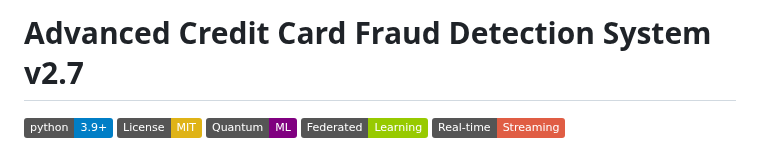
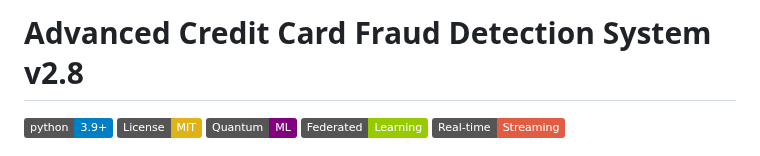
Before and after one commit to aaron-seq/advanced-fraud-detection-system, a Markdown page: README.md, the part around the change. Rendered like a GitHub page; badges without logos.

Commit message:
Update version to 2.8 in README

```diff
--- a/README.md
+++ b/README.md
@@ -1,4 +1,4 @@
-# Advanced Credit Card Fraud Detection System v2.7
+# Advanced Credit Card Fraud Detection System v2.8
 
 [![Python 3.9+](https://img.shields.io/badge/python-3.9+-blue.svg)](https://www.python.org/downloads/)
 [![License: MIT](https://img.shields.io/badge/License-MIT-yellow.svg)](https://opensource.org/licenses/MIT)
```
